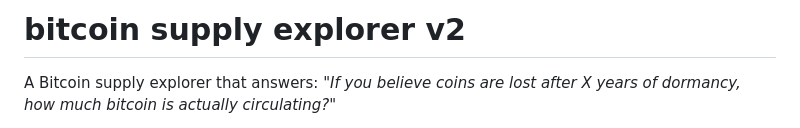
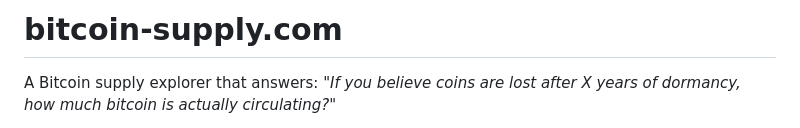
Before and after one commit to anders94/bitcoin-supply.com, a Markdown page: README.md, the part around the change. Drawn GitHub-style.

Commit message:
README.md: fix title

```diff
--- a/README.md
+++ b/README.md
@@ -1,4 +1,4 @@
-# bitcoin supply explorer v2
+# bitcoin-supply.com
 
 A Bitcoin supply explorer that answers: *"If you believe coins are lost after X years of dormancy, how much bitcoin is actually circulating?"*
 
```
